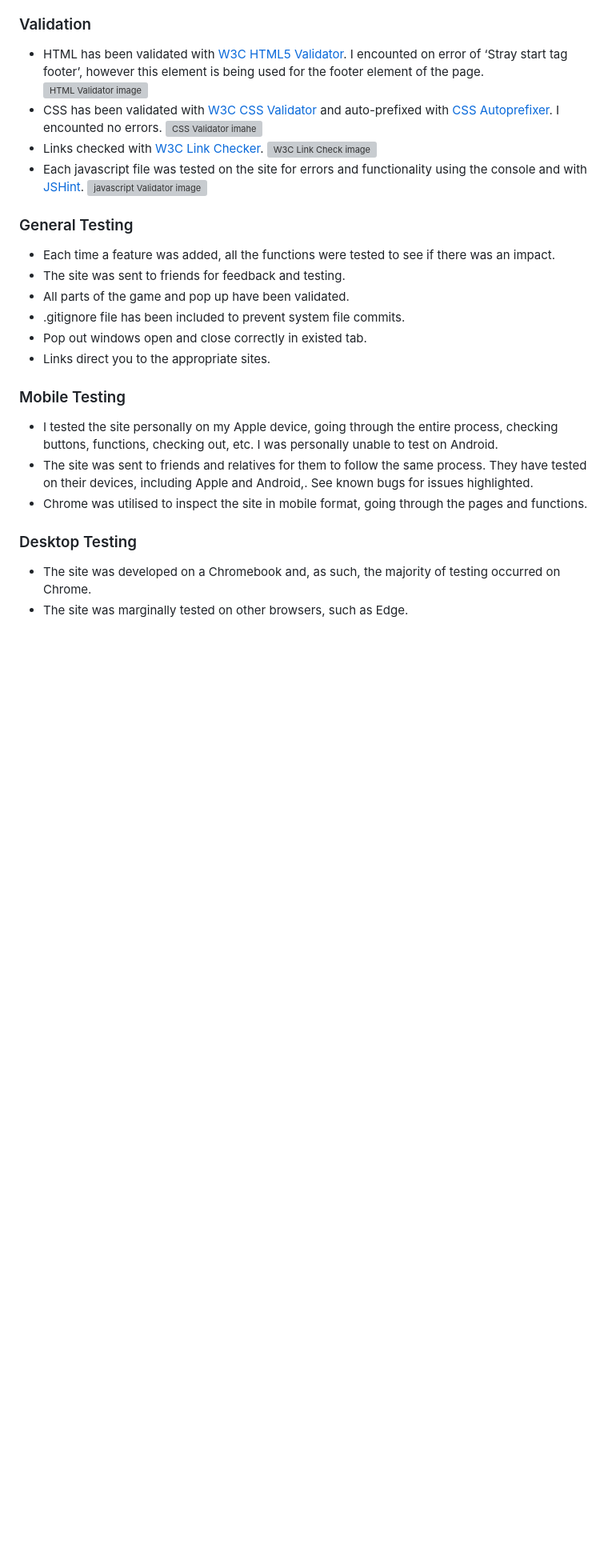
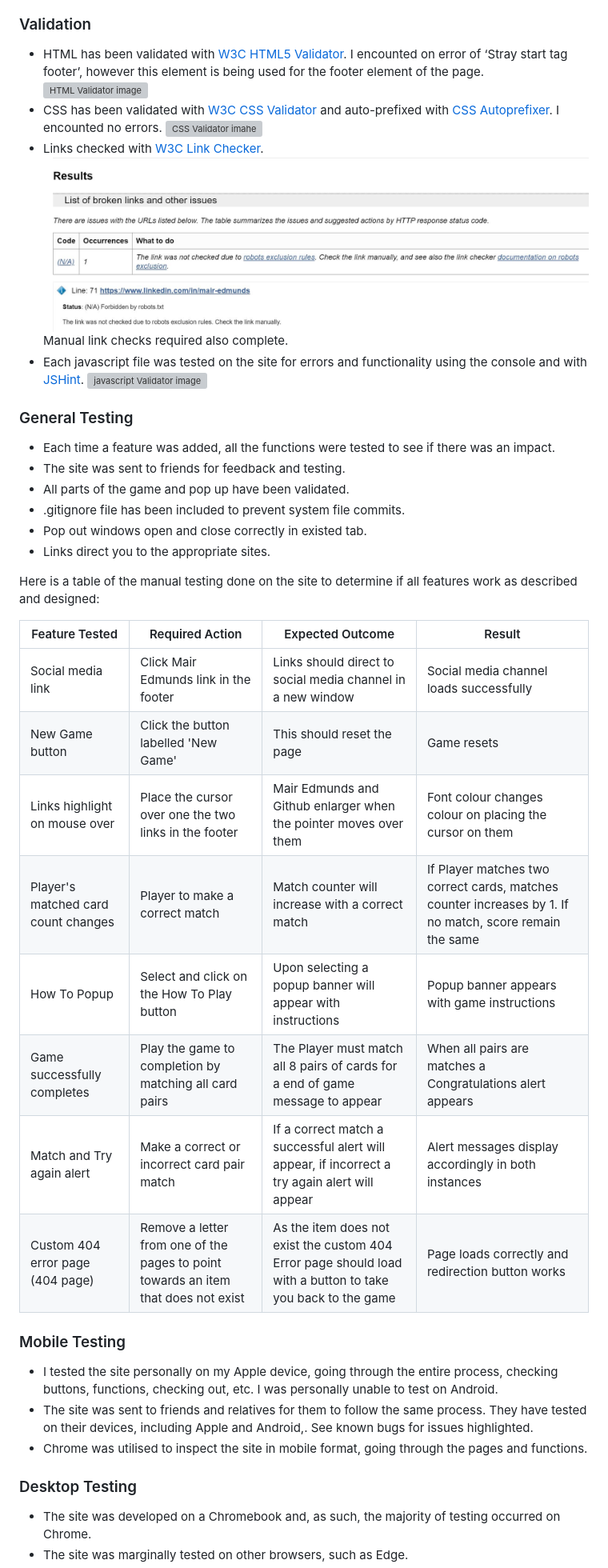
Before and after one commit to Code-Institute-Submissions/Mair-E-MileStoneProject2, a Markdown page: README.md, the part around the change printed below. Shown: that part at 80% size. Rendered like a GitHub page; pictures changed too: assets/imagesrm/linkscheck.jpg (added); blank space fills up the shorter version; grey boxes are pictures that could not be loaded.

```diff
--- a/README.md
+++ b/README.md
@@ -294,7 +295,8 @@ I chose not to use bootstrap and instead wrote all code by hand.
 - CSS has been validated with [W3C CSS Validator](https://jigsaw.w3.org/css-validator/) and auto-prefixed with [CSS Autoprefixer](https://autoprefixer.github.io/). I encounted no errors.
 ![CSS Validator imahe](/assets/imagesrm/cssvalidator.jpg)
 - Links checked with [W3C Link Checker](https://validator.w3.org/checklink).
-![W3C Link Check image](/assets/imagesrm/XX)
+![W3C Link Check image](/assets/imagesrm/linkscheck.jpg)
+Manual link checks required also complete.
 - Each javascript file was tested on the site for errors and functionality using the console and with [JSHint](https://jshint.com/).
 ![javascript Validator image](/assets/imagesrm/XX)
 
@@ -305,6 +307,20 @@ I chose not to use bootstrap and instead wrote all code by hand.
 - .gitignore file has been included to prevent system file commits.
 - Pop out windows open and close correctly in existed tab.
 - Links direct you to the appropriate sites.
+
+Here is a table of the manual testing done on the site to determine if all features work as described and designed:
+
+|Feature Tested|Required Action|Expected Outcome|Result|
+|---|---|---|---|
+|Social media link|Click Mair Edmunds link in the footer|Links should direct to social media channel in a new window|Social media channel loads successfully|
+|New Game button|Click the button labelled 'New Game'|This should reset the page|Game resets|
+|Links highlight on mouse over|Place the cursor over one the two links in the footer|Mair Edmunds and Github enlarger when the pointer moves over them|Font colour changes colour on placing the cursor on them|
+|Player's matched card count changes|Player to make a correct match|Match counter will increase with a correct match|If Player matches two correct cards, matches counter increases by 1. If no match, score remain the same|
+|How To Popup|Select and click on the How To Play button|Upon selecting a popup banner will appear with instructions|Popup banner appears with game instructions|
+|Game successfully completes|Play the game to completion by matching all card pairs|The Player must match all 8 pairs of cards for a end of game message to appear|When all pairs are matches a Congratulations alert appears|
+|Match and Try again alert|Make a correct or incorrect card pair match |If a correct match a successful alert will appear, if incorrect a try again alert will appear|Alert messages display accordingly in both instances|
+|Custom 404 error page (404 page)|Remove a letter from one of the pages to point towards an item that does not exist|As the item does not exist the custom 404 Error page should load with a button to take you back to the game|Page loads correctly and redirection button works|
+
 
 ### Mobile Testing
 - I tested the site personally on my Apple device, going through the entire process, checking buttons, functions, checking out, etc. I was personally unable to test on Android.
```
Also changed, not shown: other parts of README.md (+6 -1 lines), assets/imagesrm/accessibility.jpg (added), assets/imagesrm/accessibilitydesktop.jpg (added), assets/imagesrm/buttonsscreenshot.jpg, 1 other file.
